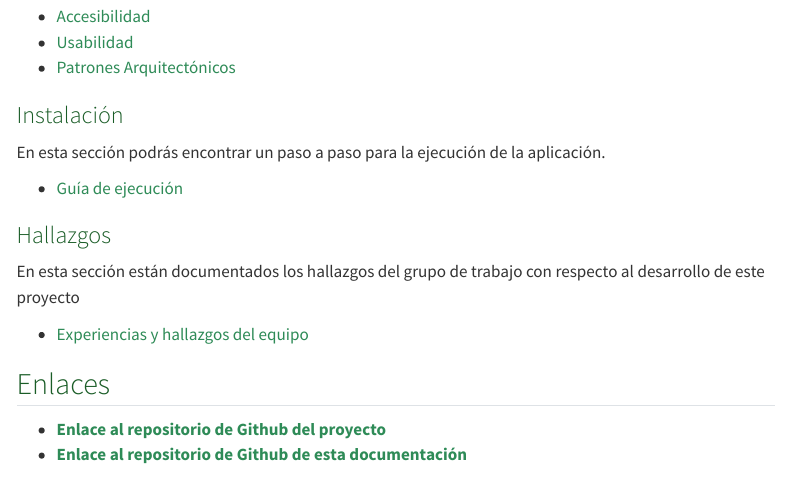
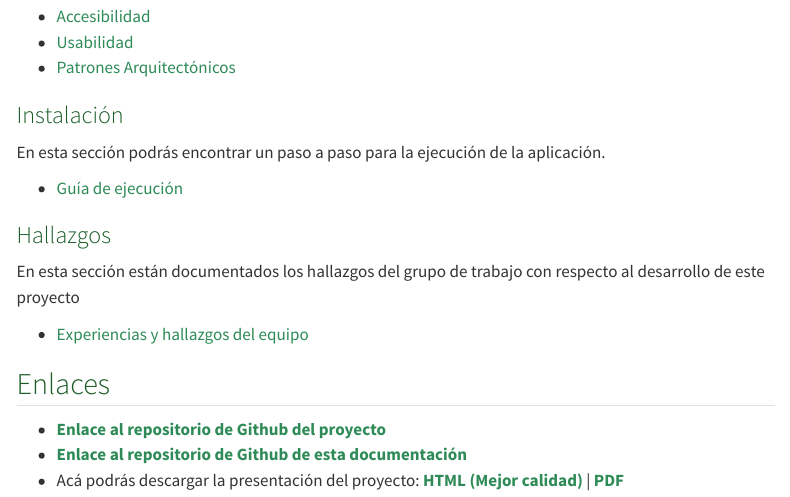
Before and after one commit to ransrcri23/quarto_diseno_sistemas, a Quarto document (index.qmd): the page in a window 1100 px wide, from 1470 px down. Rendered offline with R 4.5, knitr and Pandoc in place of Quarto, with nearby package versions; menus at the side of the page are left out.

Commit message:
V31720251402

```diff
--- a/index.qmd
+++ b/index.qmd
@@ -70,3 +70,4 @@ En esta sección están documentados los hallazgos del grupo de trabajo con resp
 
 - [**Enlace al repositorio de Github del proyecto**](https://github.com/ransrcri23/nutri_gemini)
 - [**Enlace al repositorio de Github de esta documentación**](https://github.com/ransrcri23/quarto_diseno_sistemas)
+- Acá podrás descargar la presentación del proyecto: <a href="/recursos/Nutri Gemini.html" download>**HTML (Mejor calidad)**</a> | <a href="/recursos/Nutri Gemini.pdf" download>**PDF**</a>
```
Also changed, not shown: docs/search.json, recursos/Nutri Gemini.html (added), recursos/Nutri Gemini.pdf (added), 4 other files.
